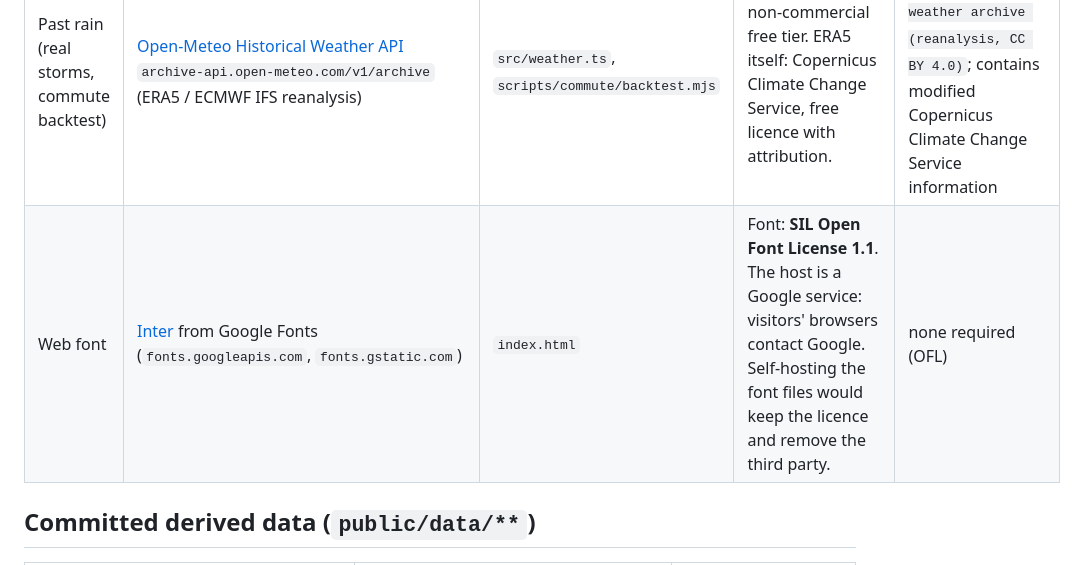
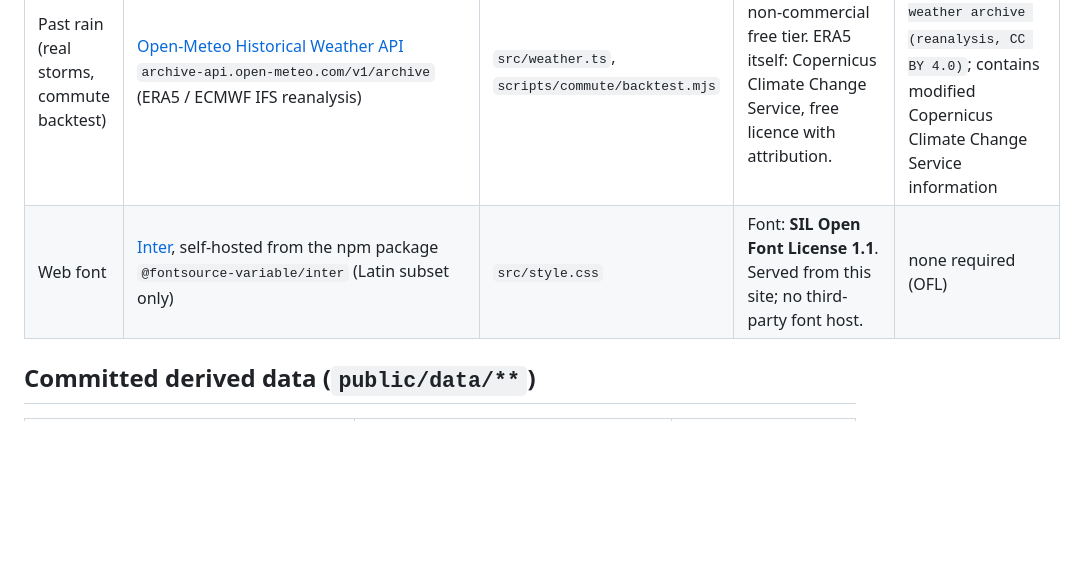
Before and after one commit to achyuta0001/Logged, a Markdown page: DATA_SOURCES.md, the part around the change. GitHub-like rendering; blank space fills up the shorter version.

Commit message:
docs(sources): Inter is self-hosted; no third-party font host
Claude-Session: https://claude.ai/code/session_01VpiZsQ52zkV76p9iEwbmEq

```diff
--- a/DATA_SOURCES.md
+++ b/DATA_SOURCES.md
@@ -11,7 +11,7 @@ Every outside source the app and its build scripts use, with its licence and the
 | 3D terrain tiles | [AWS Terrain Tiles](https://registry.opendata.aws/terrain-tiles/) (Mapzen / Tilezen joerd), `s3.amazonaws.com/elevation-tiles-prod/terrarium` | `src/map/mapView.ts` | Open data (SRTM and USGS NED public domain, GMTED2010, ETOPO1, others; see [joerd attribution](https://github.com/tilezen/joerd/blob/master/docs/attribution.md)) | `Terrain: Mapzen/Tilezen terrain tiles (SRTM, GMTED, ETOPO1 and others)` |
 | Rain forecast | [Open-Meteo Forecast API](https://open-meteo.com/) `api.open-meteo.com/v1/forecast` (best match, ECMWF IFS, NOAA GFS, DWD ICON; hourly and 15-minute precipitation) | `src/weather.ts`, `src/commute/forecast.ts` | Data **CC BY 4.0**. The free API is for **non-commercial use only** (no key, fair-use limits of about 10,000 calls a day); commercial use needs an Open-Meteo subscription. | `Weather data by Open-Meteo.com (CC BY 4.0)` |
 | Past rain (real storms, commute backtest) | [Open-Meteo Historical Weather API](https://open-meteo.com/en/docs/historical-weather-api) `archive-api.open-meteo.com/v1/archive` (ERA5 / ECMWF IFS reanalysis) | `src/weather.ts`, `scripts/commute/backtest.mjs` | **CC BY 4.0**, same non-commercial free tier. ERA5 itself: Copernicus Climate Change Service, free licence with attribution. | `Past rain: Open-Meteo historical weather archive (reanalysis, CC BY 4.0)`; contains modified Copernicus Climate Change Service information |
-| Web font | [Inter](https://rsms.me/inter/) from Google Fonts (`fonts.googleapis.com`, `fonts.gstatic.com`) | `index.html` | Font: **SIL Open Font License 1.1**. The host is a Google service: visitors' browsers contact Google. Self-hosting the font files would keep the licence and remove the third party. | none required (OFL) |
+| Web font | [Inter](https://rsms.me/inter/), self-hosted from the npm package `@fontsource-variable/inter` (Latin subset only) | `src/style.css` | Font: **SIL Open Font License 1.1**. Served from this site; no third-party font host. | none required (OFL) |
 
 ## Committed derived data (`public/data/**`)
 
```
